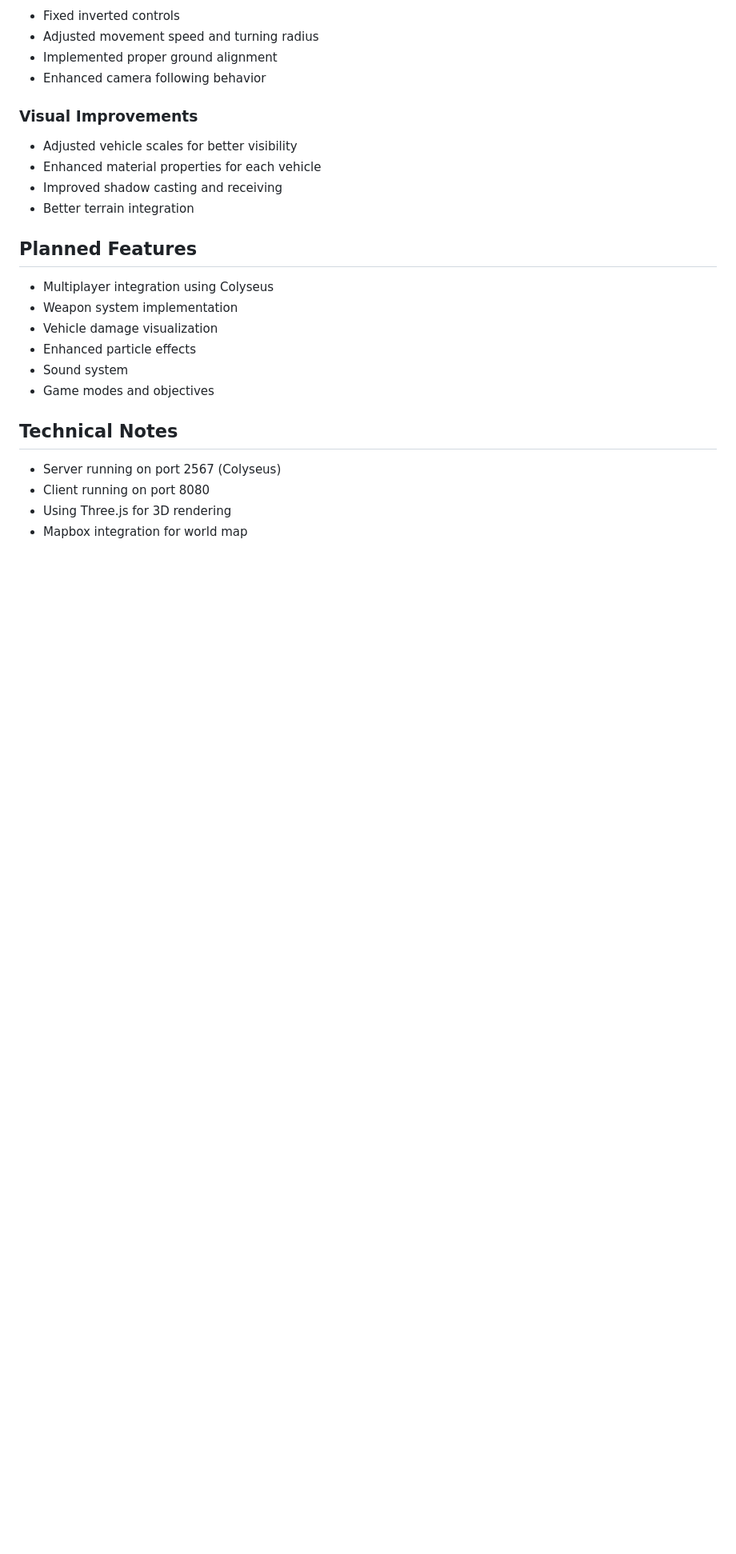
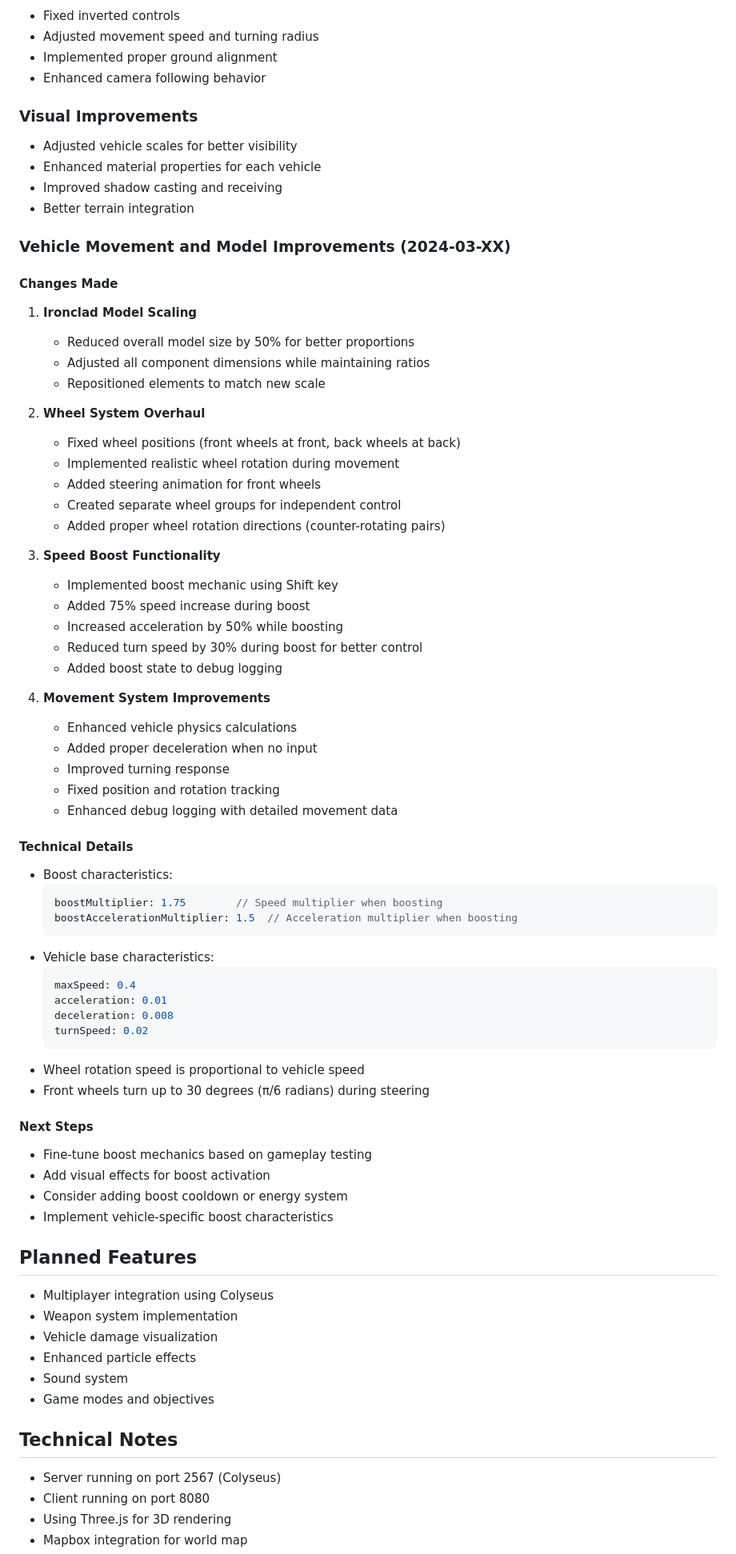
Before and after one commit to rahkin/battleHorizon, a Markdown page: DEVELOPMENT_LOG.md, the part around the change. Shown: that part at 80% size. GitHub-like rendering; blank space fills up the shorter version.

Commit message:
Updated DEVELOPMENT_LOG.md with vehicle movement and model improvements

````diff
--- a/DEVELOPMENT_LOG.md
+++ b/DEVELOPMENT_LOG.md
@@ -72,6 +72,57 @@ Battle Horizon is a multiplayer vehicle combat game that combines 3D vehicle war
 - Improved shadow casting and receiving
 - Better terrain integration
 
+### Vehicle Movement and Model Improvements (2024-03-XX)
+
+#### Changes Made
+1. **Ironclad Model Scaling**
+   - Reduced overall model size by 50% for better proportions
+   - Adjusted all component dimensions while maintaining ratios
+   - Repositioned elements to match new scale
+
+2. **Wheel System Overhaul**
+   - Fixed wheel positions (front wheels at front, back wheels at back)
+   - Implemented realistic wheel rotation during movement
+   - Added steering animation for front wheels
+   - Created separate wheel groups for independent control
+   - Added proper wheel rotation directions (counter-rotating pairs)
+
+3. **Speed Boost Functionality**
+   - Implemented boost mechanic using Shift key
+   - Added 75% speed increase during boost
+   - Increased acceleration by 50% while boosting
+   - Reduced turn speed by 30% during boost for better control
+   - Added boost state to debug logging
+
+4. **Movement System Improvements**
+   - Enhanced vehicle physics calculations
+   - Added proper deceleration when no input
+   - Improved turning response
+   - Fixed position and rotation tracking
+   - Enhanced debug logging with detailed movement data
+
+#### Technical Details
+- Boost characteristics:
+  ```javascript
+  boostMultiplier: 1.75        // Speed multiplier when boosting
+  boostAccelerationMultiplier: 1.5  // Acceleration multiplier when boosting
+  ```
+- Vehicle base characteristics:
+  ```javascript
+  maxSpeed: 0.4
+  acceleration: 0.01
+  deceleration: 0.008
+  turnSpeed: 0.02
+  ```
+- Wheel rotation speed is proportional to vehicle speed
+- Front wheels turn up to 30 degrees (π/6 radians) during steering
+
+#### Next Steps
+- Fine-tune boost mechanics based on gameplay testing
+- Add visual effects for boost activation
+- Consider adding boost cooldown or energy system
+- Implement vehicle-specific boost characteristics
+
 ## Planned Features
 - Multiplayer integration using Colyseus
 - Weapon system implementation
````
